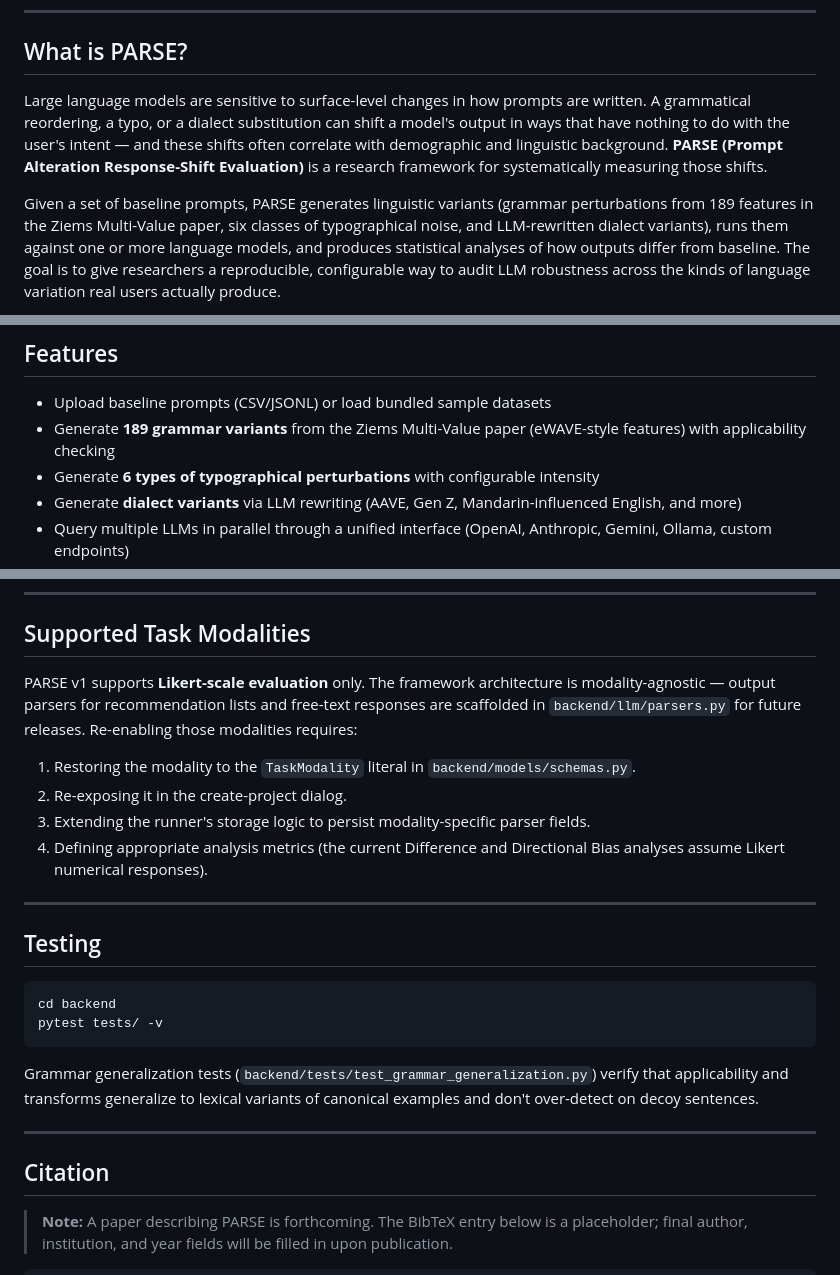
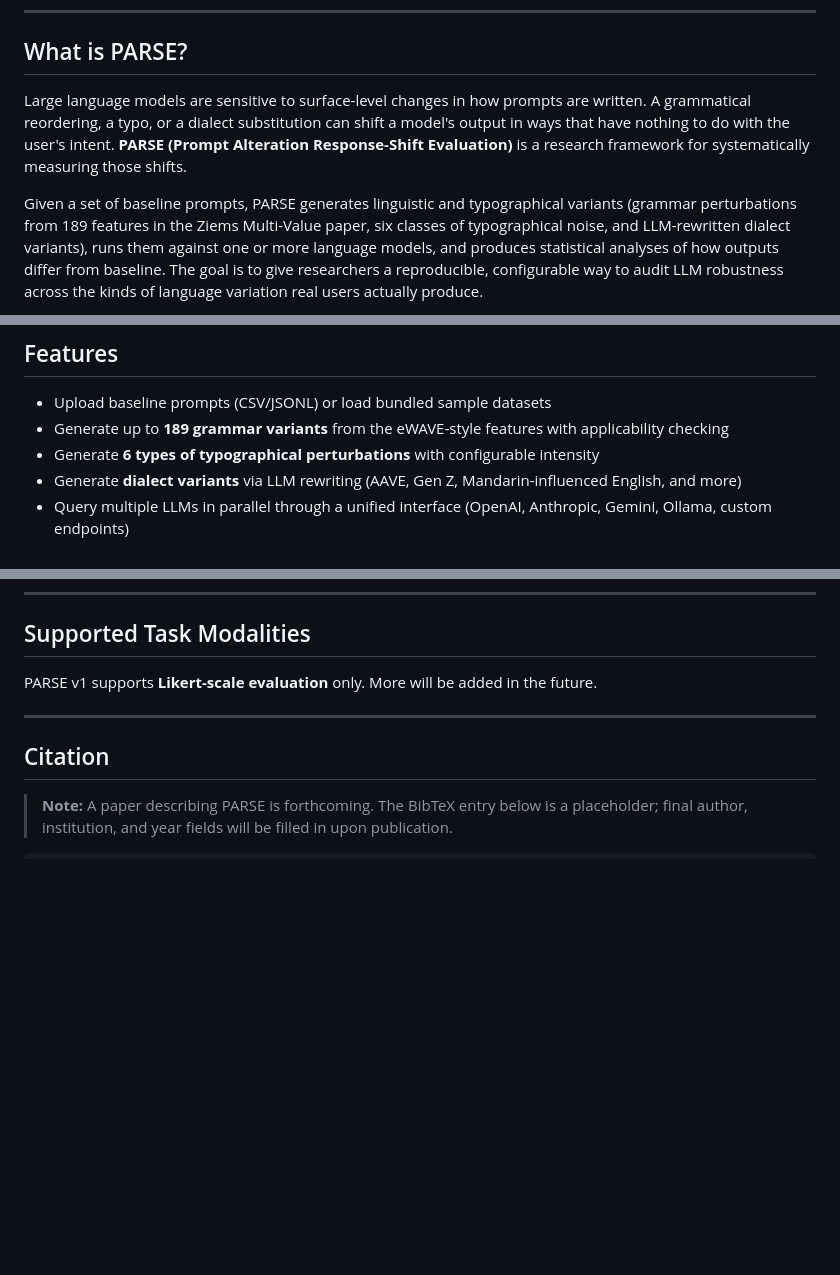
Before and after one commit to johnlac21/PARSE, a Markdown page: README.md, 3 parts joined by grey strips. GitHub-like rendering; blank space fills up the shorter version.

Commit message:
thesis upload

````diff
--- a/README.md
+++ b/README.md
@@ -8,7 +8,7 @@
 
 ## What is PARSE?
 
-Large language models are sensitive to surface-level changes in how prompts are written. A grammatical reordering, a typo, or a dialect substitution can shift a model's output in ways that have nothing to do with the user's intent — and these shifts often correlate with demographic and linguistic background. **PARSE (Prompt Alteration Response-Shift Evaluation)** is a research framework for systematically measuring those shifts.
+Large language models are sensitive to surface-level changes in how prompts are written. A grammatical reordering, a typo, or a dialect substitution can shift a model's output in ways that have nothing to do with the user's intent. **PARSE (Prompt Alteration Response-Shift Evaluation)** is a research framework for systematically measuring those shifts.
 
-Given a set of baseline prompts, PARSE generates linguistic variants (grammar perturbations from 189 features in the Ziems Multi-Value paper, six classes of typographical noise, and LLM-rewritten dialect variants), runs them against one or more language models, and produces statistical analyses of how outputs differ from baseline. The goal is to give researchers a reproducible, configurable way to audit LLM robustness across the kinds of language variation real users actually produce.
+Given a set of baseline prompts, PARSE generates linguistic and typographical variants (grammar perturbations from 189 features in the Ziems Multi-Value paper, six classes of typographical noise, and LLM-rewritten dialect variants), runs them against one or more language models, and produces statistical analyses of how outputs differ from baseline. The goal is to give researchers a reproducible, configurable way to audit LLM robustness across the kinds of language variation real users actually produce.
 
@@ -19,7 +19,7 @@ Given a set of baseline prompts, PARSE generates linguistic variants (grammar pe
 ## Features
 
 - Upload baseline prompts (CSV/JSONL) or load bundled sample datasets
-- Generate **189 grammar variants** from the Ziems Multi-Value paper (eWAVE-style features) with applicability checking
+- Generate up to **189 grammar variants** from the eWAVE-style features with applicability checking
 - Generate **6 types of typographical perturbations** with configurable intensity
 - Generate **dialect variants** via LLM rewriting (AAVE, Gen Z, Mandarin-influenced English, and more)
 - Query multiple LLMs in parallel through a unified interface (OpenAI, Anthropic, Gemini, Ollama, custom endpoints)
@@ -124,23 +122,7 @@ Word-level and character-level application probabilities are independently confi
 
 ## Supported Task Modalities
 
-PARSE v1 supports **Likert-scale evaluation** only. The framework architecture is modality-agnostic — output parsers for recommendation lists and free-text responses are scaffolded in `backend/llm/parsers.py` for future releases. Re-enabling those modalities requires:
-
-1. Restoring the modality to the `TaskModality` literal in `backend/models/schemas.py`.
-2. Re-exposing it in the create-project dialog.
-3. Extending the runner's storage logic to persist modality-specific parser fields.
-4. Defining appropriate analysis metrics (the current Difference and Directional Bias analyses assume Likert numerical responses).
-
----
-
-## Testing
-
-```bash
-cd backend
-pytest tests/ -v
-```
-
-Grammar generalization tests (`backend/tests/test_grammar_generalization.py`) verify that applicability and transforms generalize to lexical variants of canonical examples and don't over-detect on decoy sentences.
+PARSE v1 supports **Likert-scale evaluation** only. More will be added in the future.
 
 ---
 
````
Also changed, not shown: other parts of README.md (+2 -4 lines).
